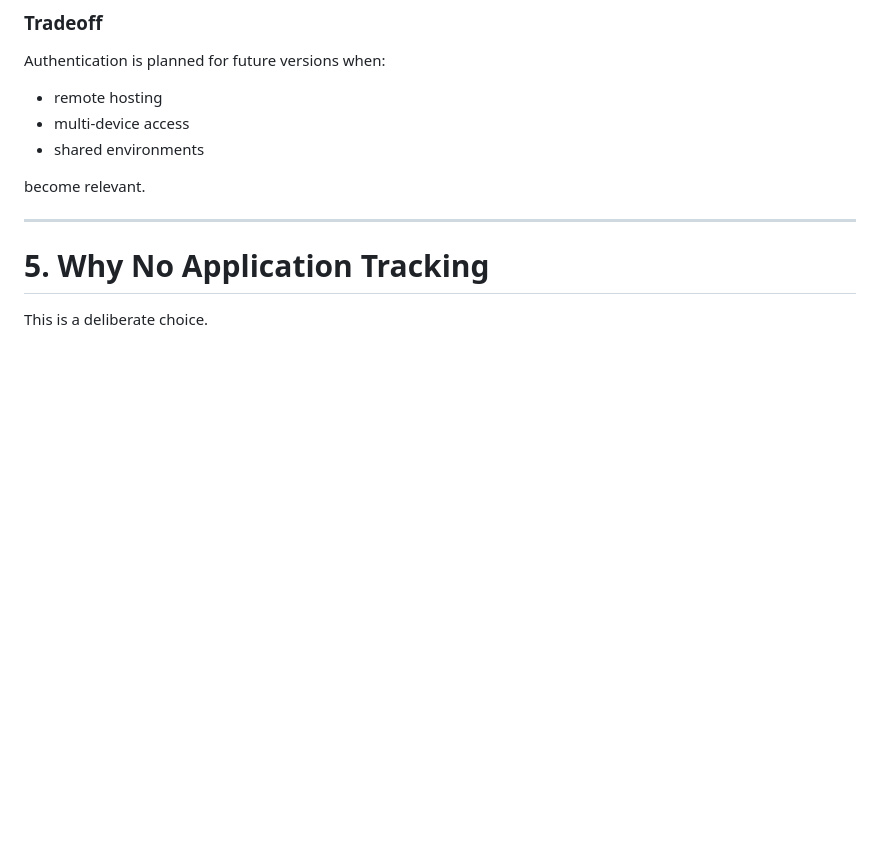
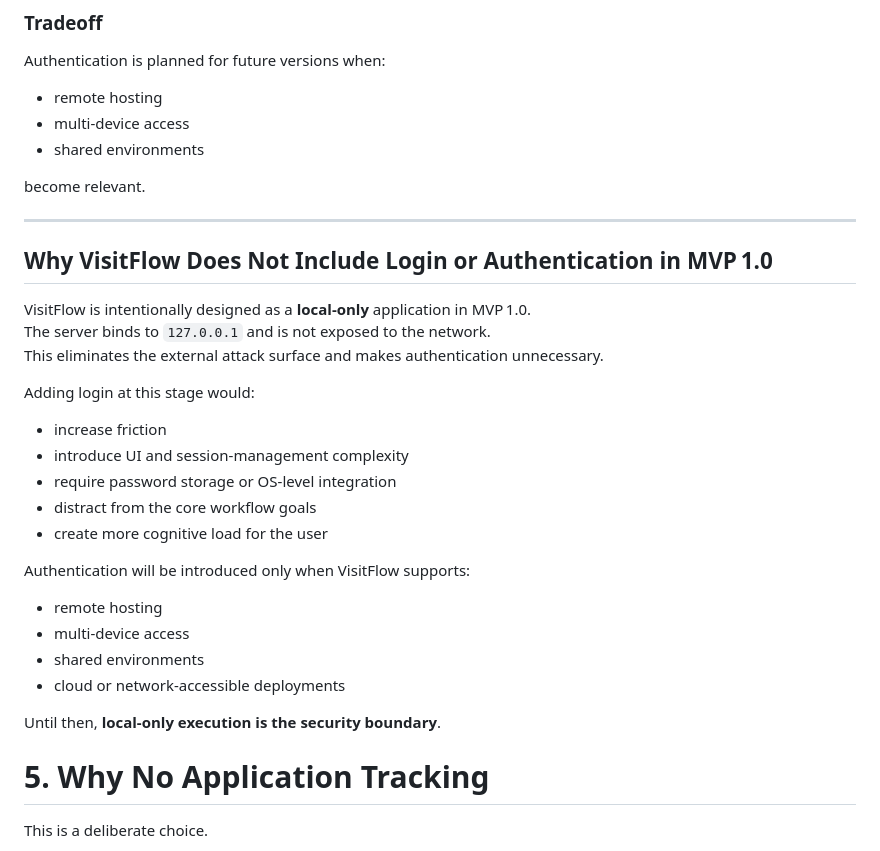
Before and after one commit to neelneelakantan/VisitFlow, a Markdown page: DESIGN_RATIONALE.md, the part around the change. Drawn GitHub-style; blank space fills up the shorter version.

```diff
--- a/DESIGN_RATIONALE.md
+++ b/DESIGN_RATIONALE.md
@@ -123,6 +123,29 @@ Authentication is planned for future versions when:
 become relevant.
 
 ---
+
+## Why VisitFlow Does Not Include Login or Authentication in MVP 1.0
+
+VisitFlow is intentionally designed as a **local‑only** application in MVP 1.0.
+The server binds to `127.0.0.1` and is not exposed to the network.
+This eliminates the external attack surface and makes authentication unnecessary.
+
+Adding login at this stage would:
+
+- increase friction
+- introduce UI and session‑management complexity
+- require password storage or OS‑level integration
+- distract from the core workflow goals
+- create more cognitive load for the user
+
+Authentication will be introduced only when VisitFlow supports:
+
+- remote hosting
+- multi‑device access
+- shared environments
+- cloud or network‑accessible deployments
+
+Until then, **local‑only execution is the security boundary**.
 
 # **5. Why No Application Tracking**
 
```
